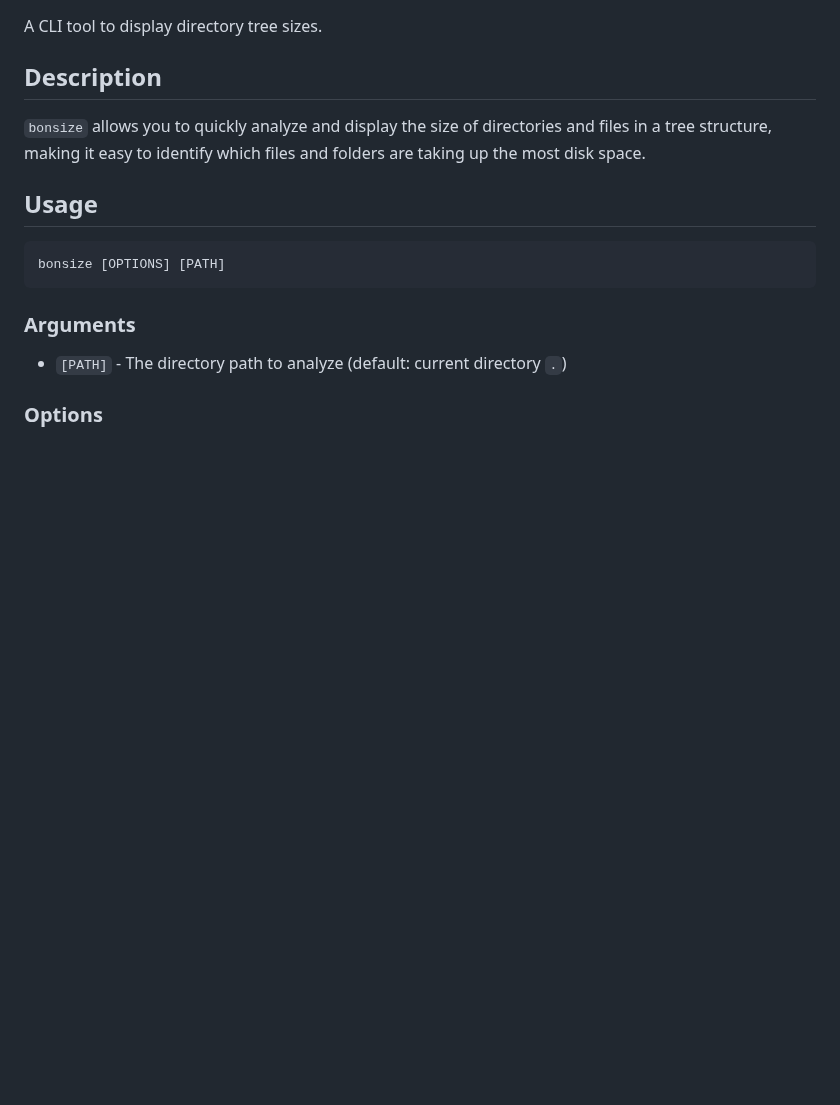
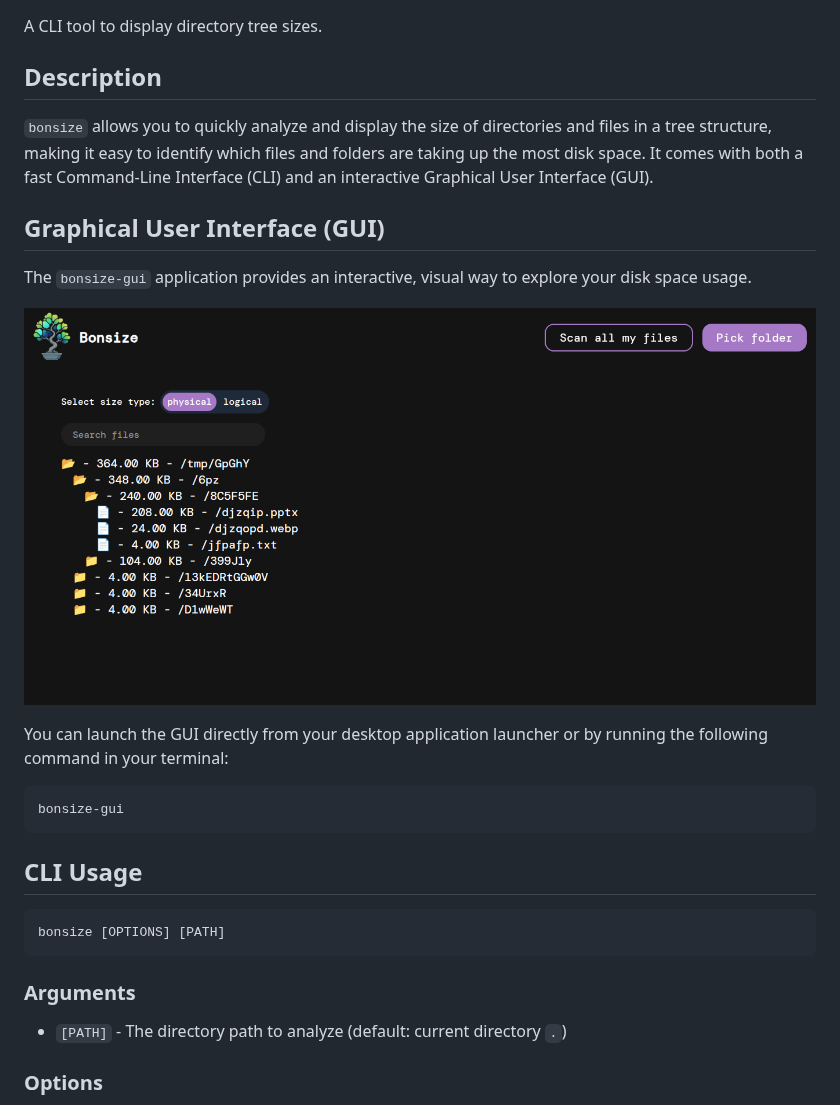
Before and after one commit to MathieuMarthy/bonsize, a Markdown page: README.md, the part around one of its changes. GitHub-like rendering; pictures changed too: assets/docs/gui_screenshot.png (added); blank space fills up the shorter version.

Commit message:
doc: update the readme to add the gui part

````diff
--- a/README.md
+++ b/README.md
@@ -4,10 +4,21 @@ A CLI tool to display directory tree sizes.
 
 ## Description
 
-`bonsize` allows you to quickly analyze and display the size of directories and files in a tree structure, making it easy to identify which files and folders are taking up the most disk space.
+`bonsize` allows you to quickly analyze and display the size of directories and files in a tree structure, making it easy to identify which files and folders are taking up the most disk space. It comes with both a fast Command-Line Interface (CLI) and an interactive Graphical User Interface (GUI).
 
+## Graphical User Interface (GUI)
 
-## Usage
+The `bonsize-gui` application provides an interactive, visual way to explore your disk space usage.
+
+![interface with a directory tree, folders, files, and their respective sizes visually represented](assets/docs/gui_screenshot.png)
+
+You can launch the GUI directly from your desktop application launcher or by running the following command in your terminal:
+
+```bash
+bonsize-gui
+```
+
+## CLI Usage
 
 ```bash
 bonsize [OPTIONS] [PATH]
````
Also changed, not shown: other parts of README.md (+25 -8 lines).
